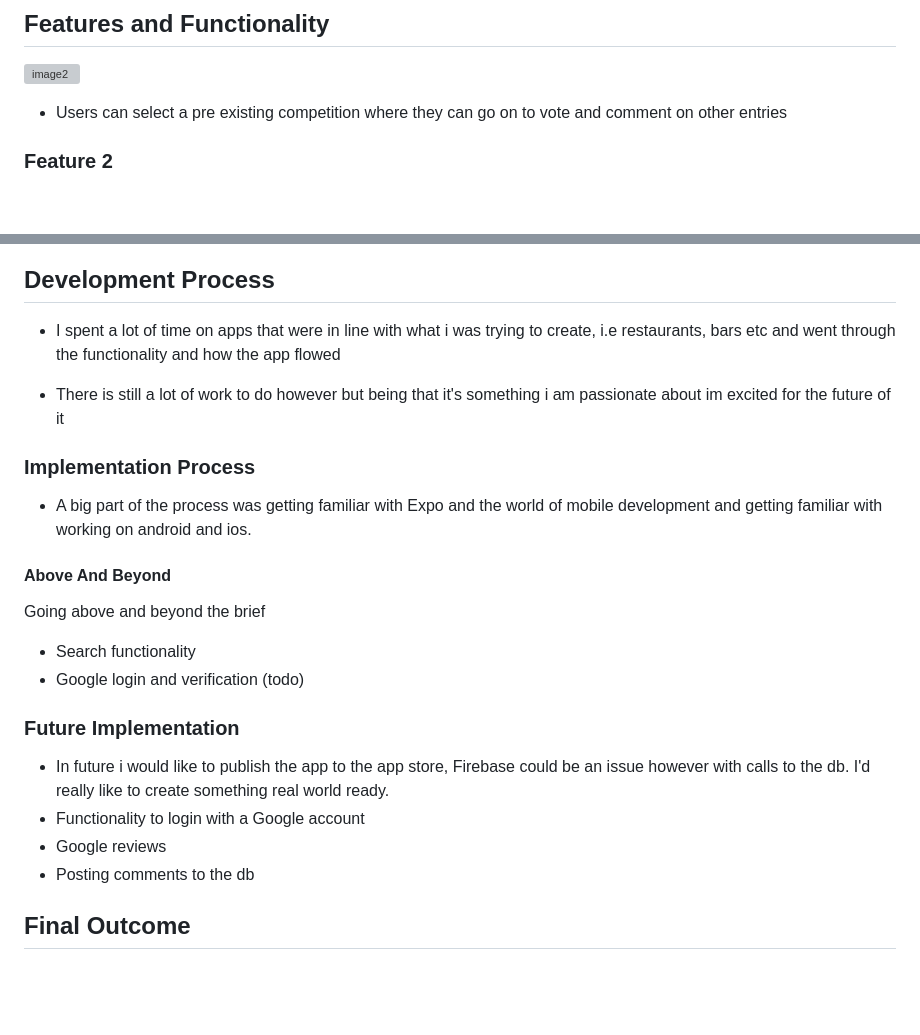
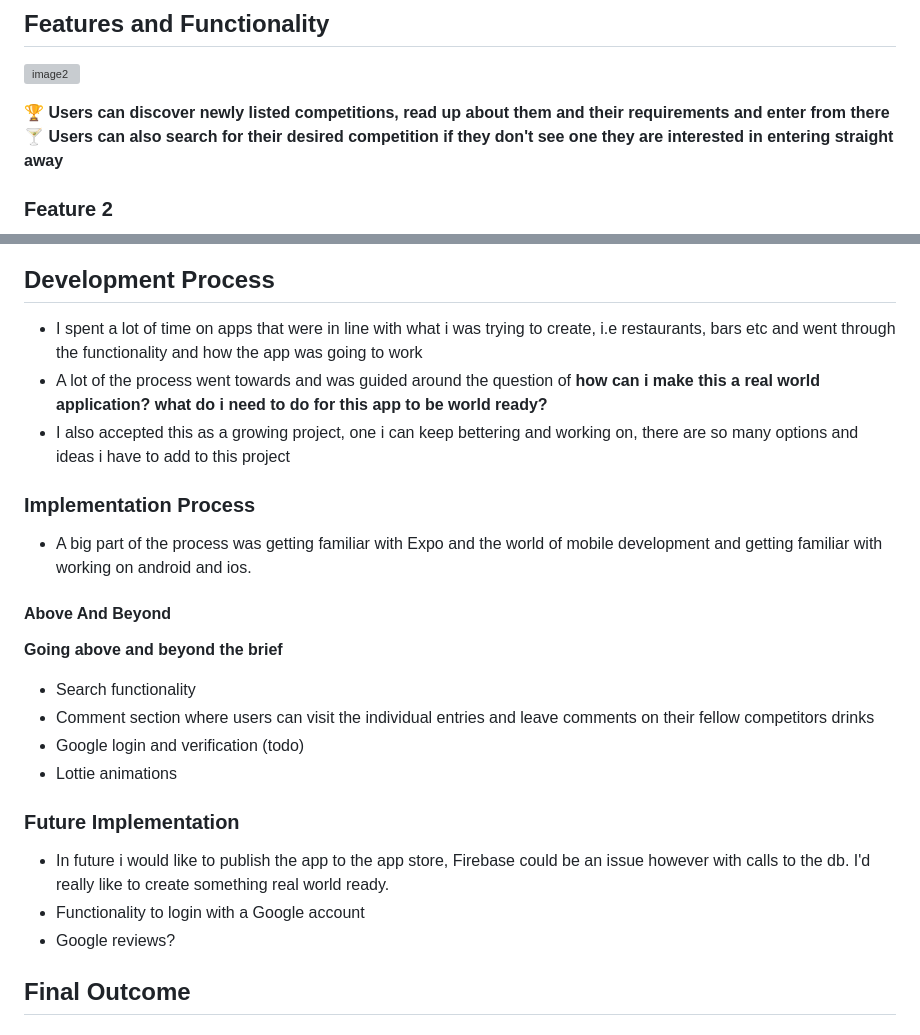
Before and after one commit to NoSleepTillLambos/TheNaughtySailor, a Markdown page: README.md, 2 parts joined by grey strips. Drawn GitHub-style; blank space fills up the shorter version; grey boxes are pictures that could not be loaded.

```diff
--- a/README.md
+++ b/README.md
@@ -119,7 +119,8 @@ Here are a couple of ways to clone this repo:
 
 ![image2](assets/mockups/fetch.JPG)
 
-- Users can select a pre existing competition where they can go on to vote and comment on other entries
+🏆 **Users can discover newly listed competitions, read up about them and their requirements and enter from there**
+🍸 **Users can also search for their desired competition if they don't see one they are interested in entering straight away**
 
 ### Feature 2
 
@@ -151,9 +152,9 @@ have a cocktail and then rate it on an app of some sort, thus my idea was born!
 
 ## Development Process
 
-- I spent a lot of time on apps that were in line with what i was trying to create, i.e restaurants, bars etc and went through the functionality and how the app flowed
-
-- There is still a lot of work to do however but being that it's something i am passionate about im excited for the future of it
+- I spent a lot of time on apps that were in line with what i was trying to create, i.e restaurants, bars etc and went through the functionality and how the app was going to work
+- A lot of the process went towards and was guided around the question of **how can i make this a real world application?** **what do i need to do for this app to be world ready?**
+- I also accepted this as a growing project, one i can keep bettering and working on, there are so many options and ideas i have to add to this project
 
 ### Implementation Process
 
@@ -164,12 +165,14 @@ have a cocktail and then rate it on an app of some sort, thus my idea was born!
 
 #### Above And Beyond
 
-Going above and beyond the brief
+**Going above and beyond the brief**
 
 <!-- what did you learn outside of the classroom and implement into your project-->
 
 - Search functionality
+- Comment section where users can visit the individual entries and leave comments on their fellow competitors drinks
 - Google login and verification (todo)
+- Lottie animations
 
 ### Future Implementation
 
@@ -177,8 +180,7 @@ Going above and beyond the brief
 
 - In future i would like to publish the app to the app store, Firebase could be an issue however with calls to the db. I'd really like to create something real world ready.
 - Functionality to login with a Google account
-- Google reviews
-- Posting comments to the db
+- Google reviews?
 
 <!-- MOCKUPS -->
 
```
Also changed, not shown: other parts of README.md (+1 -1 lines).
